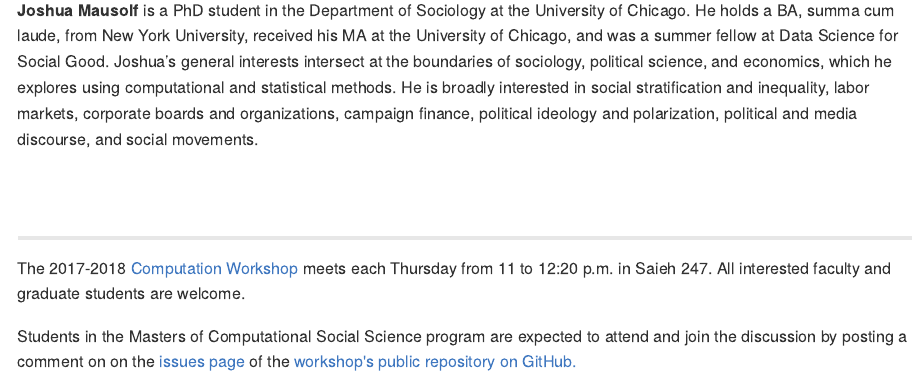
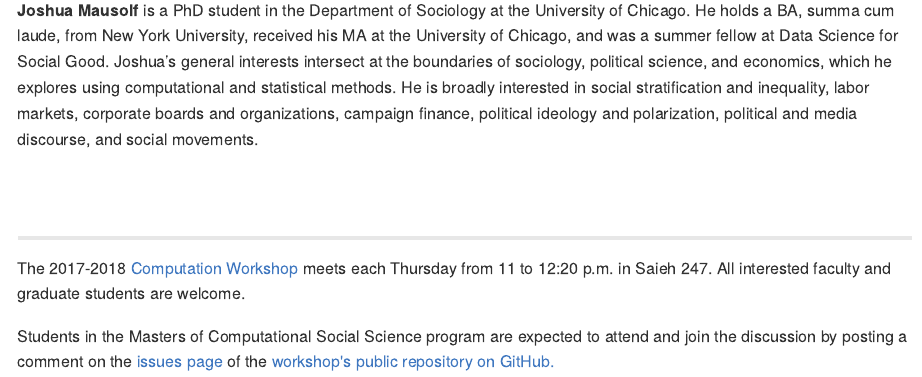
Before and after one commit to uchicago-computation-workshop/joshua_mausolf, an R Markdown document (README.Rmd): the page in a window 1100 px wide, from 890 px down. The pictures show the output file README.md that the author committed with the source, drawn offline in the style of GitHub.

Commit message:
updating style

```diff
--- a/README.Rmd
+++ b/README.Rmd
@@ -2,7 +2,7 @@
 output:
   html_document:
     highlight: null
-    css: css/style.css
+    css: style.css
     self_contained: no
     keep_md: true
 ---
@@ -109,4 +109,4 @@ short_title_clean <- str_replace_all(short_title, punct, "")
 <p class=footertext> The 2017-2018 <a href="https://macss.uchicago.edu/content/computation-workshop"> Computation Workshop </a> meets each Thursday from 11 to 12:20 p.m. in Saieh 247. All interested faculty and graduate students are welcome.</p>
 
 
-<p class=footertext>Students in the Masters of Computational Social Science program are expected to attend and join the discussion by posting a comment on on the <a href="`r issues_page`"> issues page </a> of the <a href="https://github.com/uchicago-computation-workshop"> workshop's public repository on GitHub.</a></p>
+<p class=footertext>Students in the Masters of Computational Social Science program are expected to attend and join the discussion by posting a comment on the <a href="`r issues_page`"> issues page </a> of the <a href="https://github.com/uchicago-computation-workshop"> workshop's public repository on GitHub.</a></p>
```
Also changed, not shown: README.html, README.md.
